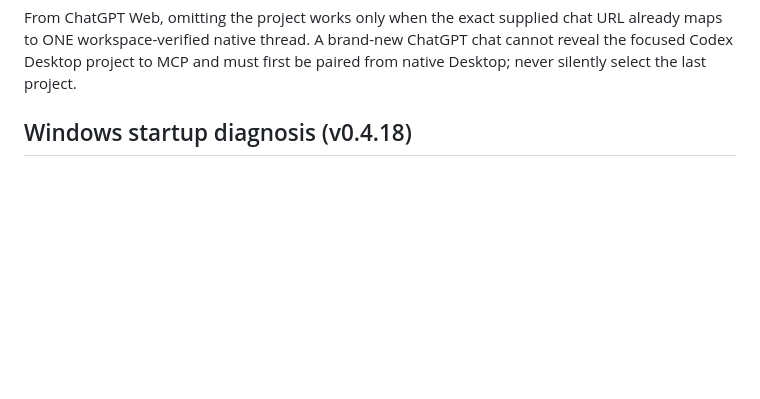
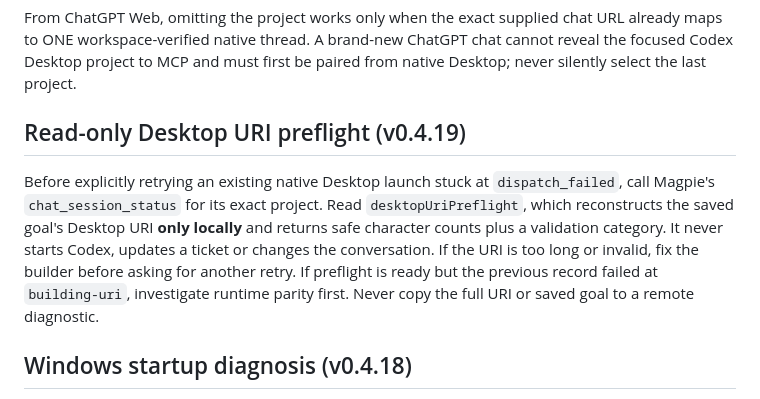
Before and after one commit to lesnolie/magpie-codex-bridge, a Markdown page: skills/magpie-codex-collab/SKILL.md, the part around the change. Rendered like a GitHub page; blank space fills up the shorter version.

Commit message:
release: document safe read-only URI preflight in v0.4.19-alpha.1

```diff
--- a/skills/magpie-codex-collab/SKILL.md
+++ b/skills/magpie-codex-collab/SKILL.md
@@ -66,6 +66,18 @@ From ChatGPT Web, omitting the project works only when the exact supplied
 chat URL already maps to ONE workspace-verified native thread. A brand-new
 ChatGPT chat cannot reveal the focused Codex Desktop project to MCP and must
 first be paired from native Desktop; never silently select the last project.
+
+## Read-only Desktop URI preflight (v0.4.19)
+
+Before explicitly retrying an existing native Desktop launch stuck at
+`dispatch_failed`, call Magpie's `chat_session_status` for its exact
+project. Read `desktopUriPreflight`, which reconstructs the saved goal's
+Desktop URI **only locally** and returns safe character counts plus a
+validation category. It never starts Codex, updates a ticket or changes
+the conversation. If the URI is too long or invalid, fix the builder
+before asking for another retry. If preflight is ready but the previous
+record failed at `building-uri`, investigate runtime parity first.
+Never copy the full URI or saved goal to a remote diagnostic.
 
 ## Windows startup diagnosis (v0.4.18)
 
```
